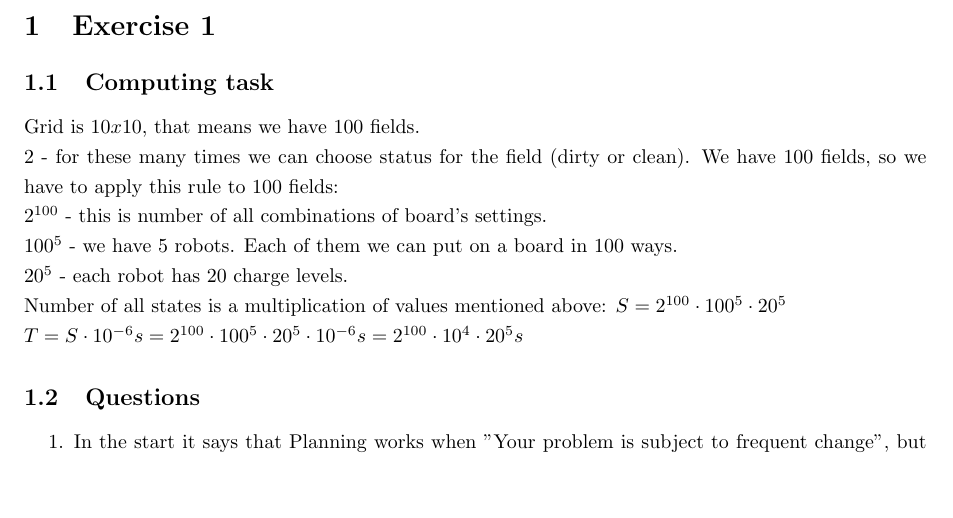
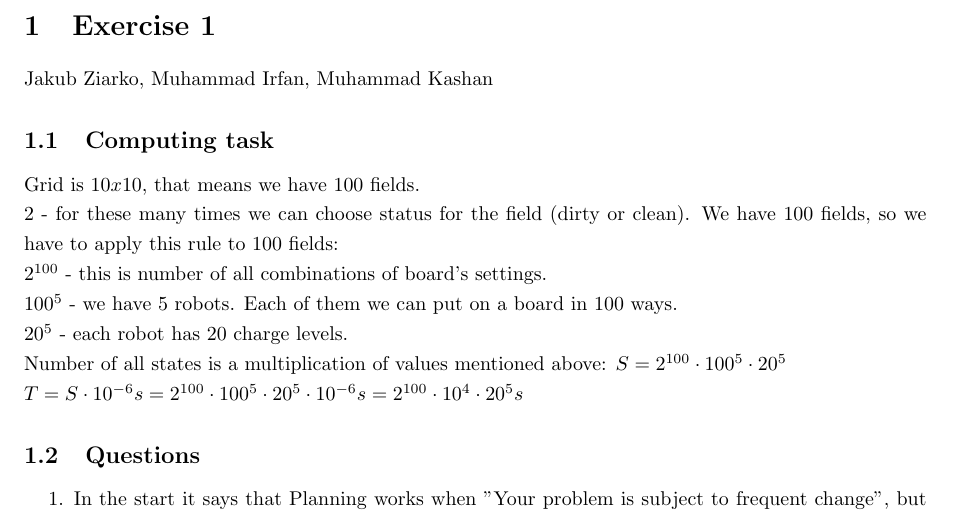
Before and after one commit to WKD622/docs-ai-planning, a LaTeX document (ex1/document.tex): part of the page, cut so that both start at the same text, the shorter picture padded with empty space. Compiled offline with pdfLaTeX.

Commit message:
first commit

```diff
--- a/ex1/document.tex
+++ b/ex1/document.tex
@@ -5,6 +5,8 @@
 
 
 \section{Exercise 1}
+
+Jakub Ziarko, Muhammad Irfan, Muhammad Kashan
 
 \subsection{Computing task}
 
```
Also changed, not shown: document.pdf, ex1/document.tex (7 more changed lines), 1 other file.
